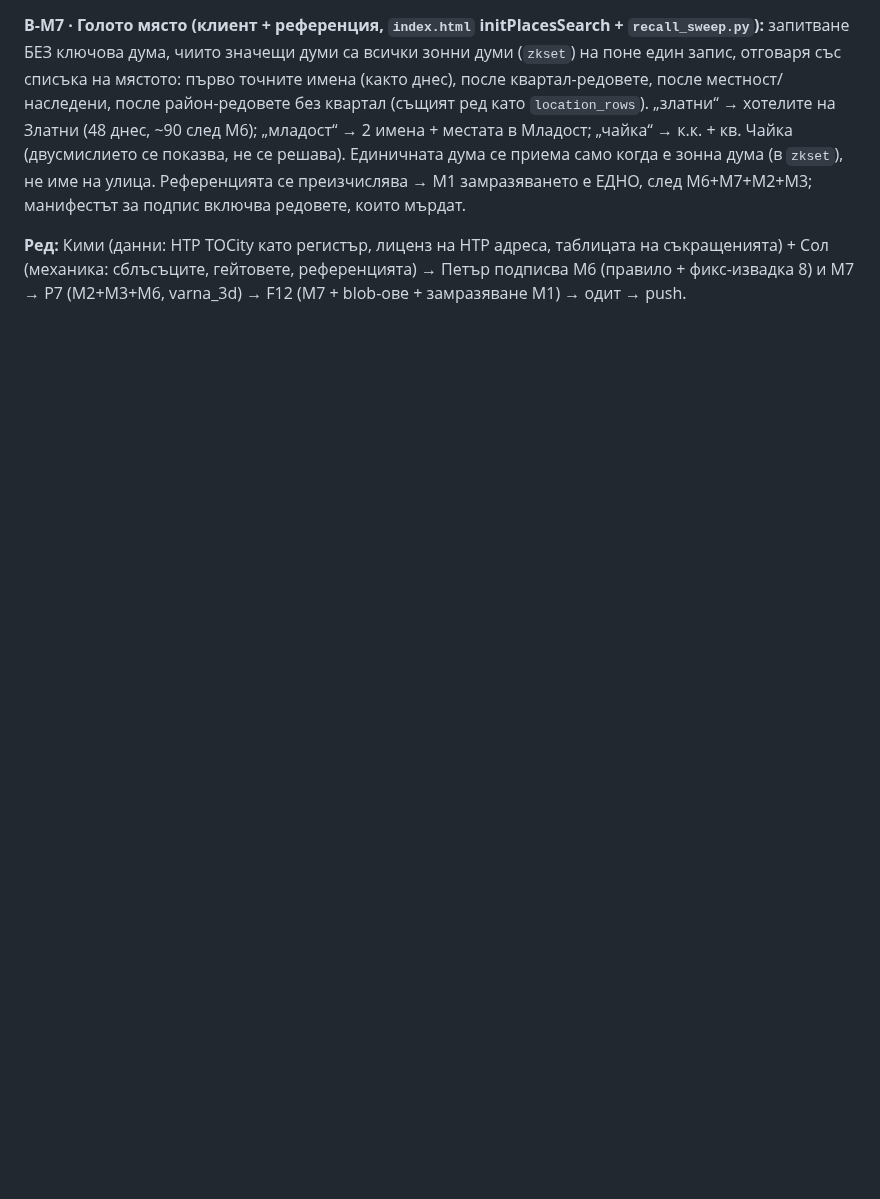
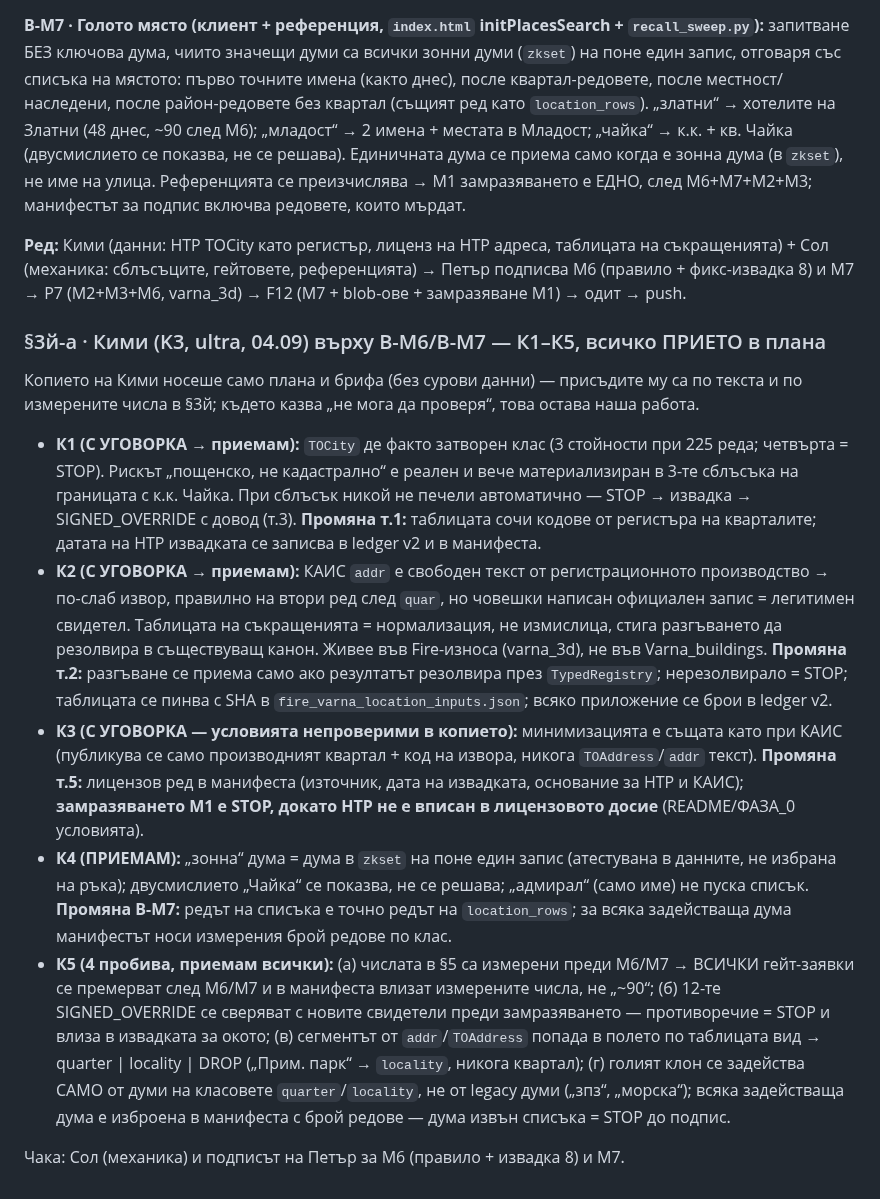
Before and after one commit to Petar1984/Fire_Varna, a Markdown page: docs/plans/ПЛАН_ЛОТ1в-В_кварталите.md, the part around the change. GitHub-like rendering; blank space fills up the shorter version.

Commit message:
docs(plan): §3й-а Kimi attack on В-М6/В-М7 — five conditions accepted (C49)
Co-Authored-By: Claude Fable 5.1 <noreply@anthropic.com>

```diff
--- a/docs/plans/ПЛАН_ЛОТ1в-В_кварталите.md
+++ b/docs/plans/ПЛАН_ЛОТ1в-В_кварталите.md
@@ -212,3 +212,15 @@ badLocations 4/4, D3 и D5 картончетата, G12б 18/18. Червено
 **В-М7 · Голото място (клиент + референция, `index.html` initPlacesSearch + `recall_sweep.py`):** запитване БЕЗ ключова дума, чиито значещи думи са всички зонни думи (`zkset`) на поне един запис, отговаря със списъка на мястото: първо точните имена (както днес), после квартал-редовете, после местност/наследени, после район-редовете без квартал (същият ред като `location_rows`). „златни“ → хотелите на Златни (48 днес, ~90 след М6); „младост“ → 2 имена + местата в Младост; „чайка“ → к.к. + кв. Чайка (двусмислието се показва, не се решава). Единичната дума се приема само когда е зонна дума (в `zkset`), не име на улица. Референцията се преизчислява → М1 замразяването е ЕДНО, след М6+М7+М2+М3; манифестът за подпис включва редовете, които мърдат.
 
 **Ред:** Кими (данни: НТР TOCity като регистър, лиценз на НТР адреса, таблицата на съкращенията) + Сол (механика: сблъсъците, гейтовете, референцията) → Петър подписва М6 (правило + фикс-извадка 8) и М7 → P7 (М2+М3+М6, varna_3d) → F12 (М7 + blob-ове + замразяване М1) → одит → push.
+
+### §3й-а · Кими (K3, ultra, 04.09) върху В-М6/В-М7 — К1–К5, всичко ПРИЕТО в плана
+
+Копието на Кими носеше само плана и брифа (без сурови данни) — присъдите му са по текста и по измерените числа в §3й; където казва „не мога да проверя“, това остава наша работа.
+
+- **К1 (С УГОВОРКА → приемам):** `TOCity` де факто затворен клас (3 стойности при 225 реда; четвърта = STOP). Рискът „пощенско, не кадастрално“ е реален и вече материализиран в 3-те сблъсъка на границата с к.к. Чайка. При сблъсък никой не печели автоматично — STOP → извадка → SIGNED_OVERRIDE с довод (т.3). **Промяна т.1:** таблицата сочи кодове от регистъра на кварталите; датата на НТР извадката се записва в ledger v2 и в манифеста.
+- **К2 (С УГОВОРКА → приемам):** КАИС `addr` е свободен текст от регистрационното производство → по-слаб извор, правилно на втори ред след `quar`, но човешки написан официален запис = легитимен свидетел. Таблицата на съкращенията = нормализация, не измислица, стига разгъването да резолвира в съществуващ канон. Живее във Fire-износа (varna_3d), не във Varna_buildings. **Промяна т.2:** разгъване се приема само ако резултатът резолвира през `TypedRegistry`; нерезолвирало = STOP; таблицата се пинва с SHA в `fire_varna_location_inputs.json`; всяко приложение се брои в ledger v2.
+- **К3 (С УГОВОРКА — условията непроверими в копието):** минимизацията е същата като при КАИС (публикува се само производният квартал + код на извора, никога `TOAddress`/`addr` текст). **Промяна т.5:** лицензов ред в манифеста (източник, дата на извадката, основание за НТР и КАИС); **замразяването М1 е STOP, докато НТР не е вписан в лицензовото досие** (README/ФАЗА_0 условията).
+- **К4 (ПРИЕМАМ):** „зонна“ дума = дума в `zkset` на поне един запис (атестувана в данните, не избрана на ръка); двусмислието „Чайка“ се показва, не се решава; „адмирал“ (само име) не пуска списък. **Промяна В-М7:** редът на списъка е точно редът на `location_rows`; за всяка задействаща дума манифестът носи измерения брой редове по клас.
+- **К5 (4 пробива, приемам всички):** (а) числата в §5 са измерени преди М6/М7 → ВСИЧКИ гейт-заявки се премерват след М6/М7 и в манифеста влизат измерените числа, не „~90“; (б) 12-те SIGNED_OVERRIDE се сверяват с новите свидетели преди замразяването — противоречие = STOP и влиза в извадката за окото; (в) сегментът от `addr`/`TOAddress` попада в полето по таблицата вид → quarter | locality | DROP („Прим. парк“ → `locality`, никога квартал); (г) голият клон се задейства САМО от думи на класовете `quarter`/`locality`, не от legacy думи („зпз“, „морска“); всяка задействаща дума е изброена в манифеста с брой редове — дума извън списъка = STOP до подпис.
+
+Чака: Сол (механика) и подписът на Петър за М6 (правило + извадка 8) и М7.
```
